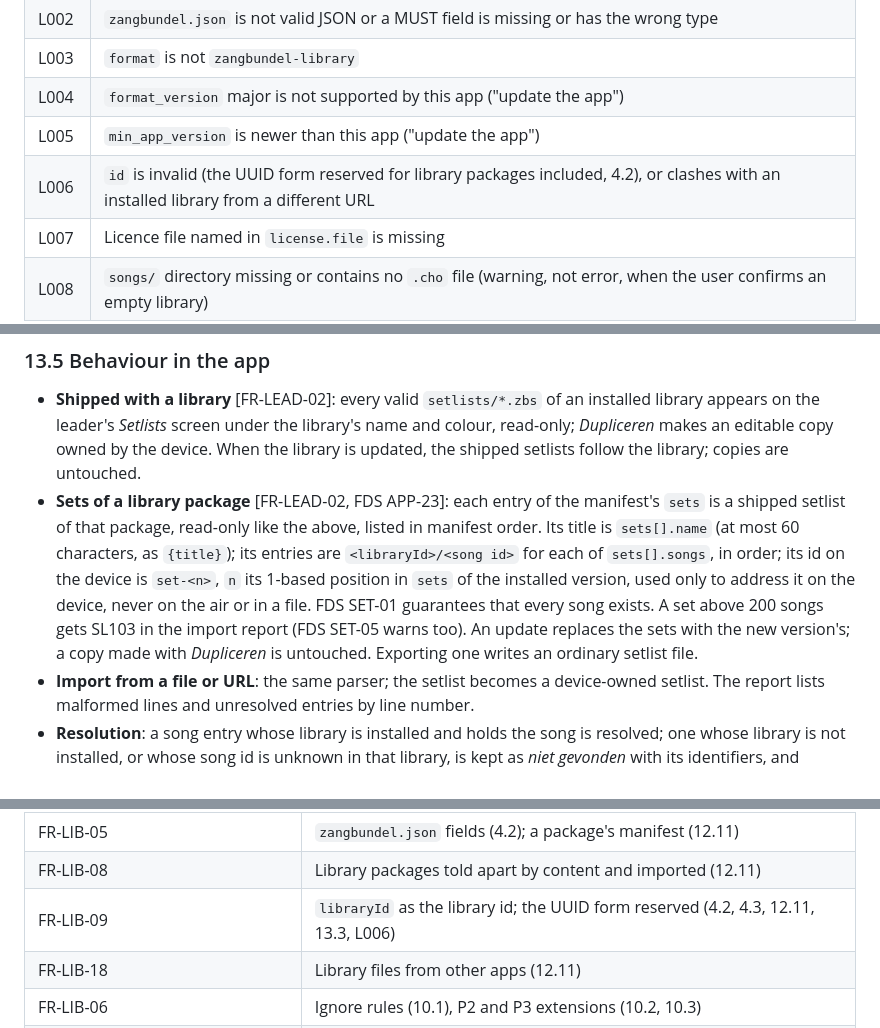
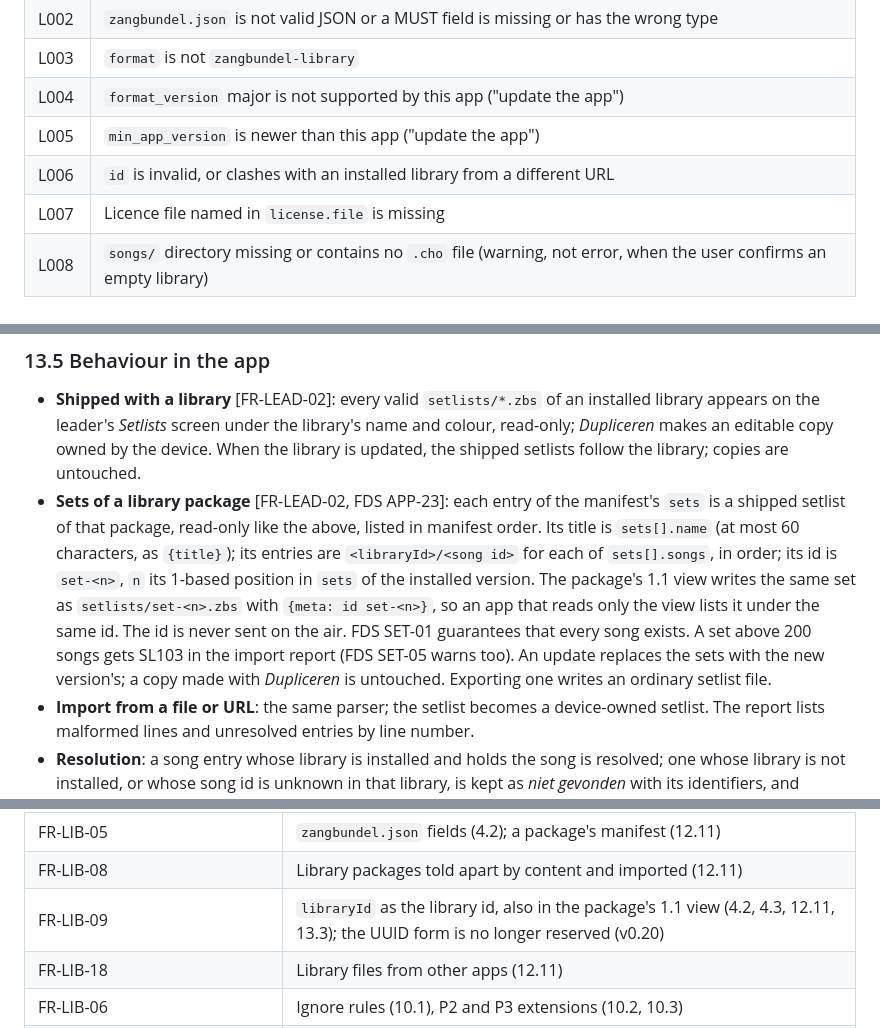
Before and after one commit to pe1mew/Zangbundel, a Markdown page: design/song-format.md, 3 parts joined by grey strips. GitHub-like rendering.

```diff
--- a/design/song-format.md
+++ b/design/song-format.md
@@ -583,7 +584,7 @@ The "what changed" view after an update [FR-LIB-11] is computed from song ids an
 | L003 | `format` is not `zangbundel-library` |
 | L004 | `format_version` major is not supported by this app ("update the app") |
 | L005 | `min_app_version` is newer than this app ("update the app") |
-| L006 | `id` is invalid (the UUID form reserved for library packages included, 4.2), or clashes with an installed library from a different URL |
+| L006 | `id` is invalid, or clashes with an installed library from a different URL |
 | L007 | Licence file named in `license.file` is missing |
 | L008 | `songs/` directory missing or contains no `.cho` file (warning, not error, when the user confirms an empty library) |
 
@@ -895,7 +900,7 @@ zangbundel-voorbeeld/vuur-in-de-nacht             # Vuur in de nacht
 ### 13.5 Behaviour in the app
 
 - **Shipped with a library** [FR-LEAD-02]: every valid `setlists/*.zbs` of an installed library appears on the leader's *Setlists* screen under the library's name and colour, read-only; *Dupliceren* makes an editable copy owned by the device. When the library is updated, the shipped setlists follow the library; copies are untouched.
-- **Sets of a library package** [FR-LEAD-02, FDS APP-23]: each entry of the manifest's `sets` is a shipped setlist of that package, read-only like the above, listed in manifest order. Its title is `sets[].name` (at most 60 characters, as `{title}`); its entries are `<libraryId>/<song id>` for each of `sets[].songs`, in order; its id on the device is `set-<n>`, `n` its 1-based position in `sets` of the installed version, used only to address it on the device, never on the air or in a file. FDS SET-01 guarantees that every song exists. A set above 200 songs gets SL103 in the import report (FDS SET-05 warns too). An update replaces the sets with the new version's; a copy made with *Dupliceren* is untouched. Exporting one writes an ordinary setlist file.
+- **Sets of a library package** [FR-LEAD-02, FDS APP-23]: each entry of the manifest's `sets` is a shipped setlist of that package, read-only like the above, listed in manifest order. Its title is `sets[].name` (at most 60 characters, as `{title}`); its entries are `<libraryId>/<song id>` for each of `sets[].songs`, in order; its id is `set-<n>`, `n` its 1-based position in `sets` of the installed version. The package's 1.1 view writes the same set as `setlists/set-<n>.zbs` with `{meta: id set-<n>}`, so an app that reads only the view lists it under the same id. The id is never sent on the air. FDS SET-01 guarantees that every song exists. A set above 200 songs gets SL103 in the import report (FDS SET-05 warns too). An update replaces the sets with the new version's; a copy made with *Dupliceren* is untouched. Exporting one writes an ordinary setlist file.
 - **Import from a file or URL**: the same parser; the setlist becomes a device-owned setlist. The report lists malformed lines and unresolved entries by line number.
 - **Resolution**: a song entry whose library is installed and holds the song is resolved; one whose library is not installed, or whose song id is unknown in that library, is kept as *niet gevonden* with its identifiers, and resolves itself when the library arrives. A title-only entry is matched case- and accent-insensitively against titles and sort titles of installed songs; a single match resolves it, several matches leave it unresolved with the candidates offered to the leader. Unresolved entries are shown in the setlist with the reason (library not installed, song id unknown in that library, no single title match) and are skipped at the fire; the skip is never silent: the leader's page shows the entry's bar with the reason under it, and the leader is told the count before starting (`design/guiDesign.md` D-74).
 - **Export**: the app writes the setlist in this format, canonical, with the title as comment on each song entry and `? <title>` for entries that were never resolved, so a file survives a round trip unchanged in meaning.
@@ -1079,7 +1084,7 @@ Notes on this file:
 | FR-LIB-04 | Song metadata table (6.1): id, title, language, lyrics MUST; the rest SHOULD/MAY |
 | FR-LIB-05 | `zangbundel.json` fields (4.2); a package's manifest (12.11) |
 | FR-LIB-08 | Library packages told apart by content and imported (12.11) |
-| FR-LIB-09 | `libraryId` as the library id; the UUID form reserved (4.2, 4.3, 12.11, 13.3, L006) |
+| FR-LIB-09 | `libraryId` as the library id, also in the package's 1.1 view (4.2, 4.3, 12.11, 13.3); the UUID form is no longer reserved (v0.20) |
 | FR-LIB-18 | Library files from other apps (12.11) |
 | FR-LIB-06 | Ignore rules (10.1), P2 and P3 extensions (10.2, 10.3) |
 | FR-LEAD-02 | Setlist file, `setlists/` in repositories and archives, import, export and resolution (13) |
```
Also changed, not shown: other parts of design/song-format.md (+13 -8 lines), changelog.md (+10 -1 lines), design/proposals/2026-11-06-backward-compatible-packages.md (+18 -1 lines).
